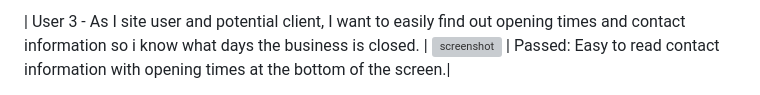
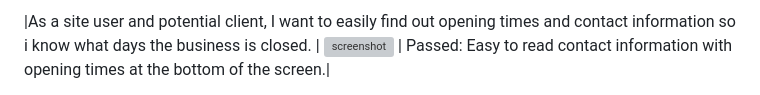
Before and after one commit to riiyu7/Milan-Food-CA, a Markdown page: TESTING.md, the part around one of its changes. GitHub-like rendering; grey boxes are pictures that could not be loaded.

```diff
--- a/TESTING.md
+++ b/TESTING.md
@@ -95,4 +95,4 @@ Serve static assets with an efficient cache policy & Serve images in next-gen fo
 
-| User 3 - As I site user and potential client, I want to easily find out opening times and contact information so i know what days the business is closed.
+|As a site user and potential client, I want to easily find out opening times and contact information so i know what days the business is closed.
 | ![screenshot](documentation/testing/contact-info.png) | Passed: Easy to read contact information with opening times at the bottom of the screen.|
 
```
Also changed, not shown: other parts of TESTING.md (+4 -2 lines), README.md (+4 -5 lines).
